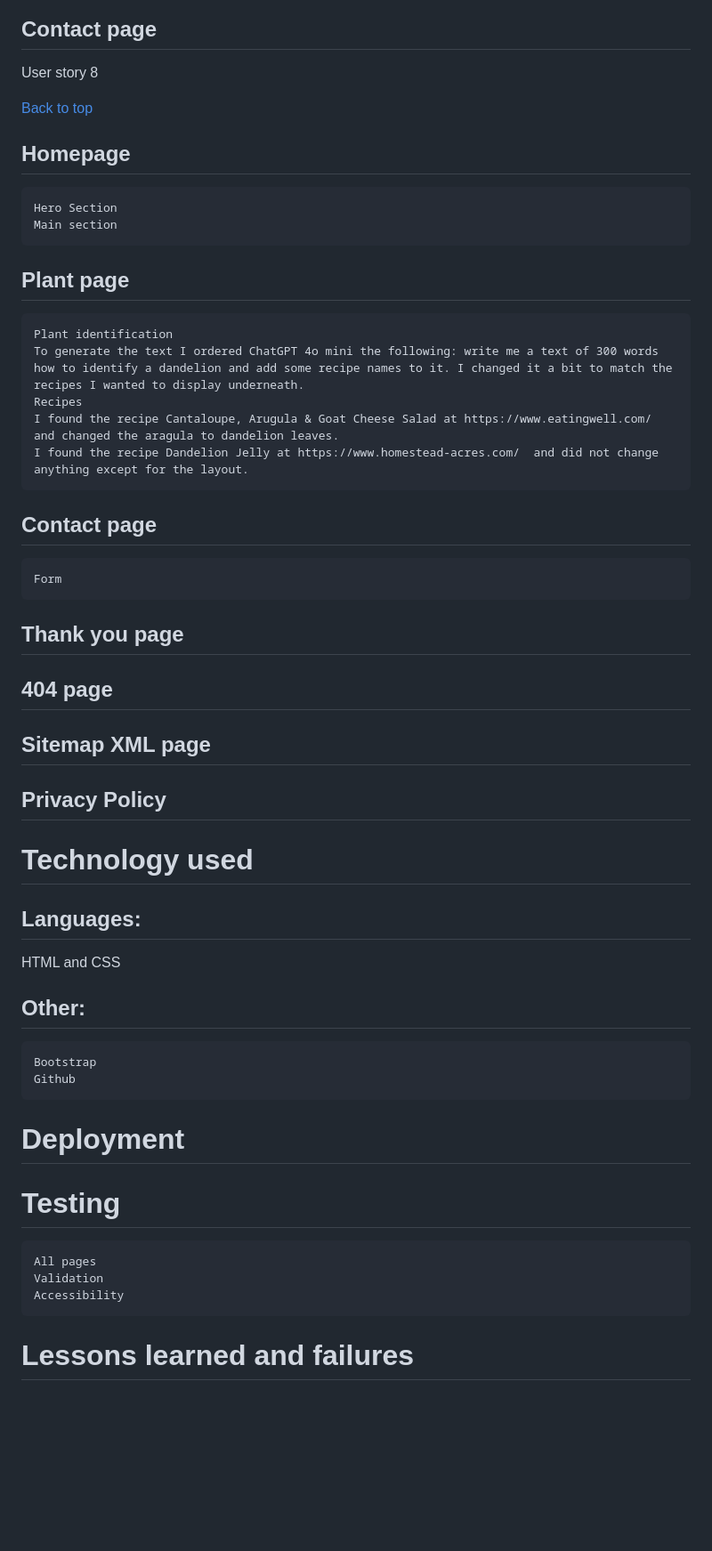
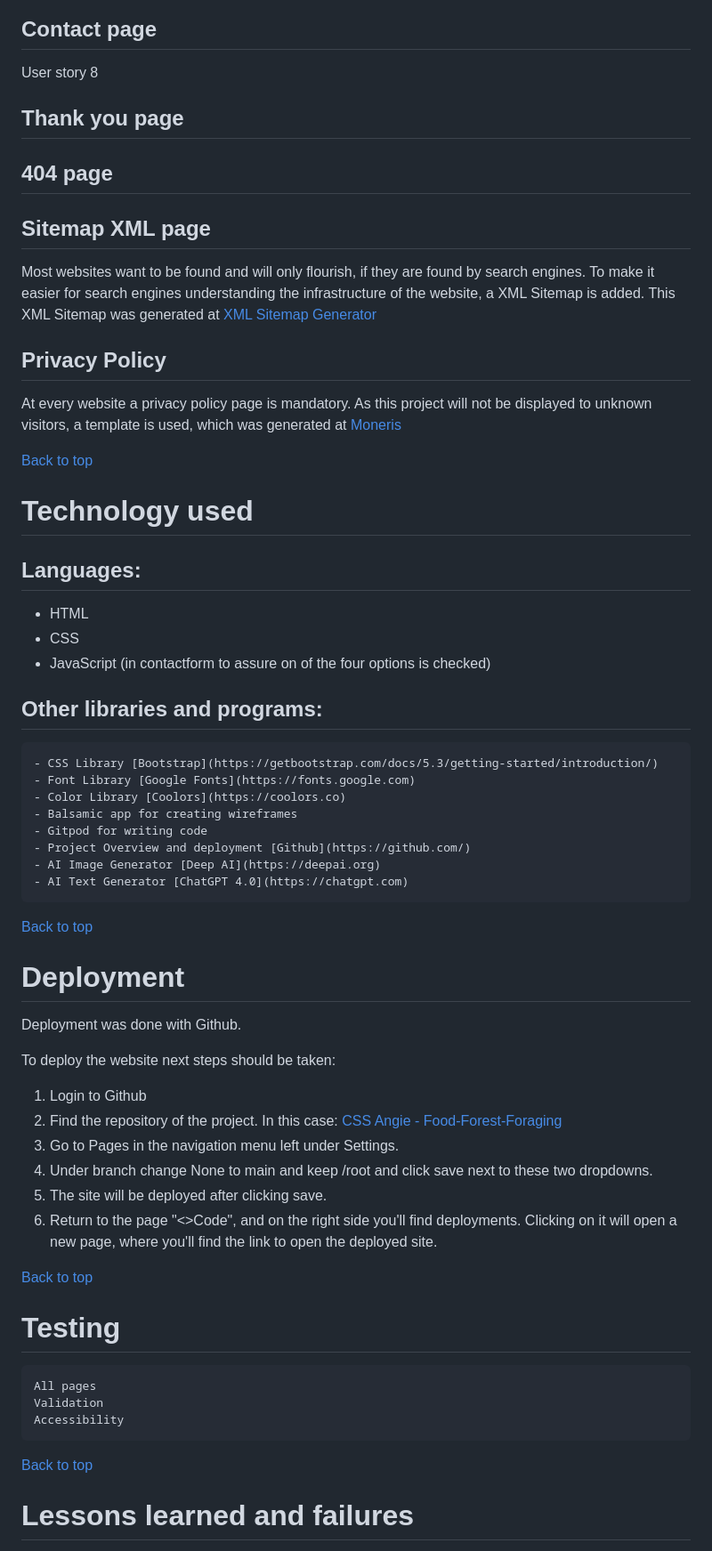
Before and after one commit to CSS-Angie/Food-Forest-Foraging, a Markdown page: README.md, the part around the change printed below. Shown: that part at 89% size. GitHub-like rendering; blank space fills up the shorter version.

```diff
--- a/README.md
+++ b/README.md
@@ -327,56 +327,61 @@ The plant page needs to include at least two recipes. These will be displayed un
 
 User story 8
 
+## Thank you page
 
+## 404 page
+
+## Sitemap XML page
+Most websites want to be found and will only flourish, if they are found by search engines. To make it easier for search engines understanding the infrastructure of the website, a XML Sitemap is added. This XML Sitemap was generated at [XML Sitemap Generator](https://www.xml-sitemaps.com)
+
+## Privacy Policy
+At every website a privacy policy page is mandatory. As this project will not be displayed to unknown visitors, a template is used, which was generated at [Moneris](https://developer.moneris.com/More/Compliance/Sample%20Privacy%20Policy)
+
+[Back to top](<#contents>)
+
+
+# Technology used
+
+## Languages:
+ - HTML
+ - CSS
+ - JavaScript (in contactform to assure on of the four options is checked)
+
+ ## Other libraries and programs:
+	- CSS Library [Bootstrap](https://getbootstrap.com/docs/5.3/getting-started/introduction/)
+	- Font Library [Google Fonts](https://fonts.google.com)
+	- Color Library [Coolors](https://coolors.co)
+	- Balsamic app for creating wireframes
+	- Gitpod for writing code
+	- Project Overview and deployment [Github](https://github.com/)
+	- AI Image Generator [Deep AI](https://deepai.org)
+	- AI Text Generator [ChatGPT 4.0](https://chatgpt.com)
 
 [Back to top](<#contents>)
 
 
 
+# Deployment
+Deployment was done with Github.
 
+To deploy the website next steps should be taken:
+1. Login to Github
+2. Find the repository of the project. In this case: [CSS Angie - Food-Forest-Foraging](https://github.com/CSS-Angie/Food-Forest-Foraging)
+3. Go to Pages in the navigation menu left under Settings.
+5. Under branch change None to main and keep /root and click save next to these two dropdowns.
+6. The site will be deployed after clicking save.
+7. Return to the page "<>Code", and on the right side you'll find deployments. Clicking on it will open a new page, where you'll find the link to open the deployed site.
 
+[Back to top](<#contents>)
 
-
-
-
-## Homepage
-	Hero Section
-	Main section
-
-## Plant page
-	Plant identification
-	To generate the text I ordered ChatGPT 4o mini the following: write me a text of 300 words how to identify a dandelion and add some recipe names to it. I changed it a bit to match the recipes I wanted to display underneath.
-	Recipes
-	I found the recipe Cantaloupe, Arugula & Goat Cheese Salad at https://www.eatingwell.com/ and changed the aragula to dandelion leaves.
-	I found the recipe Dandelion Jelly at https://www.homestead-acres.com/  and did not change anything except for the layout.
-
-
-## Contact page
-	Form
-
-## Thank you page
-
-## 404 page
-
-## Sitemap XML page
-
-## Privacy Policy
-
-# Technology used
-
-## Languages:
-HTML and CSS
-
- ## Other:
-	Bootstrap
-	Github
-
-# Deployment
 
 # Testing
 	All pages
 	Validation
 	Accessibility
+
+[Back to top](<#contents>)
+
 
 # Lessons learned and failures
 Bootstrap is quite restrictive as I found out the hard way. My responsiveness was lost at the homepage in the main section. Seemed to be an extra item I wrote in the CSS style: margin. When using cards, margin is best not to be used. Only padding can be used to style the section as you wish for, when using bootstrap.
```
Also changed, not shown: other parts of README.md (+31 -23 lines).
